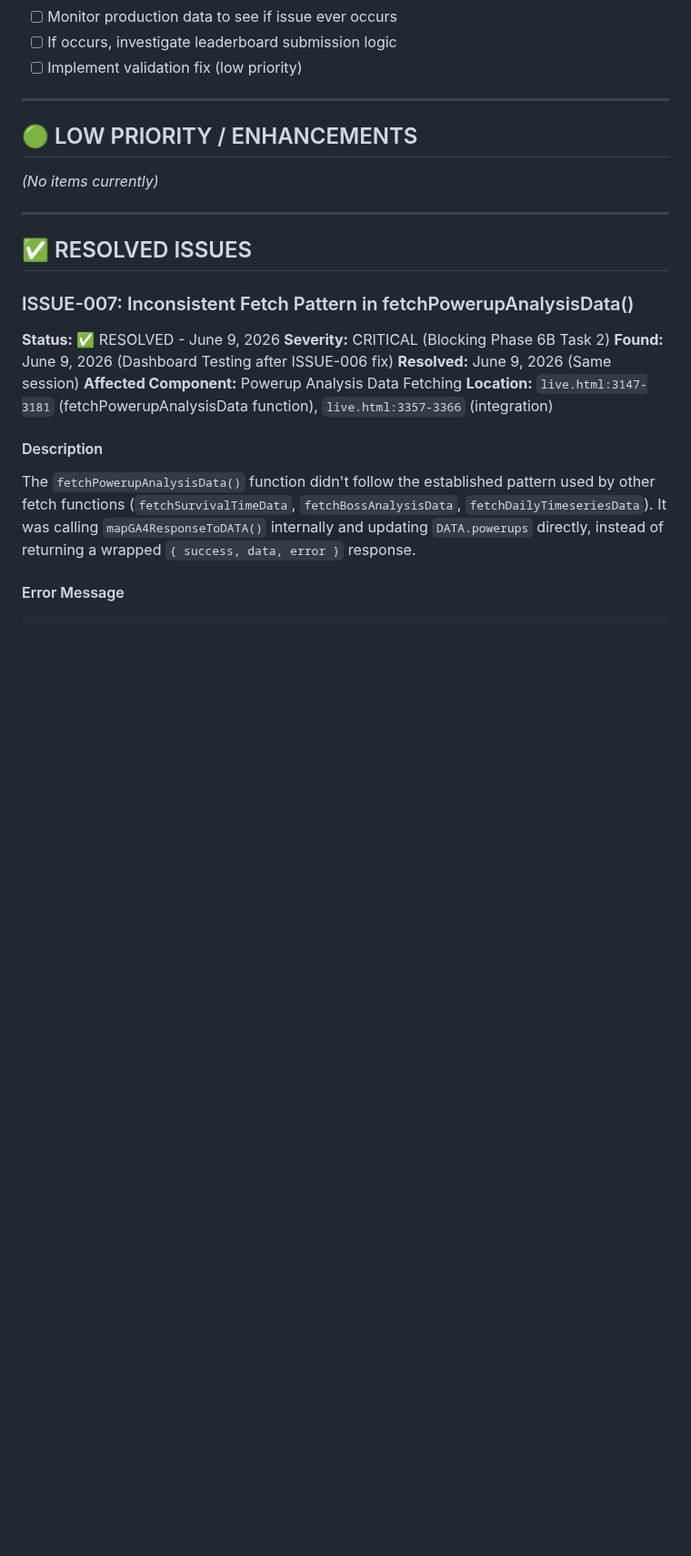
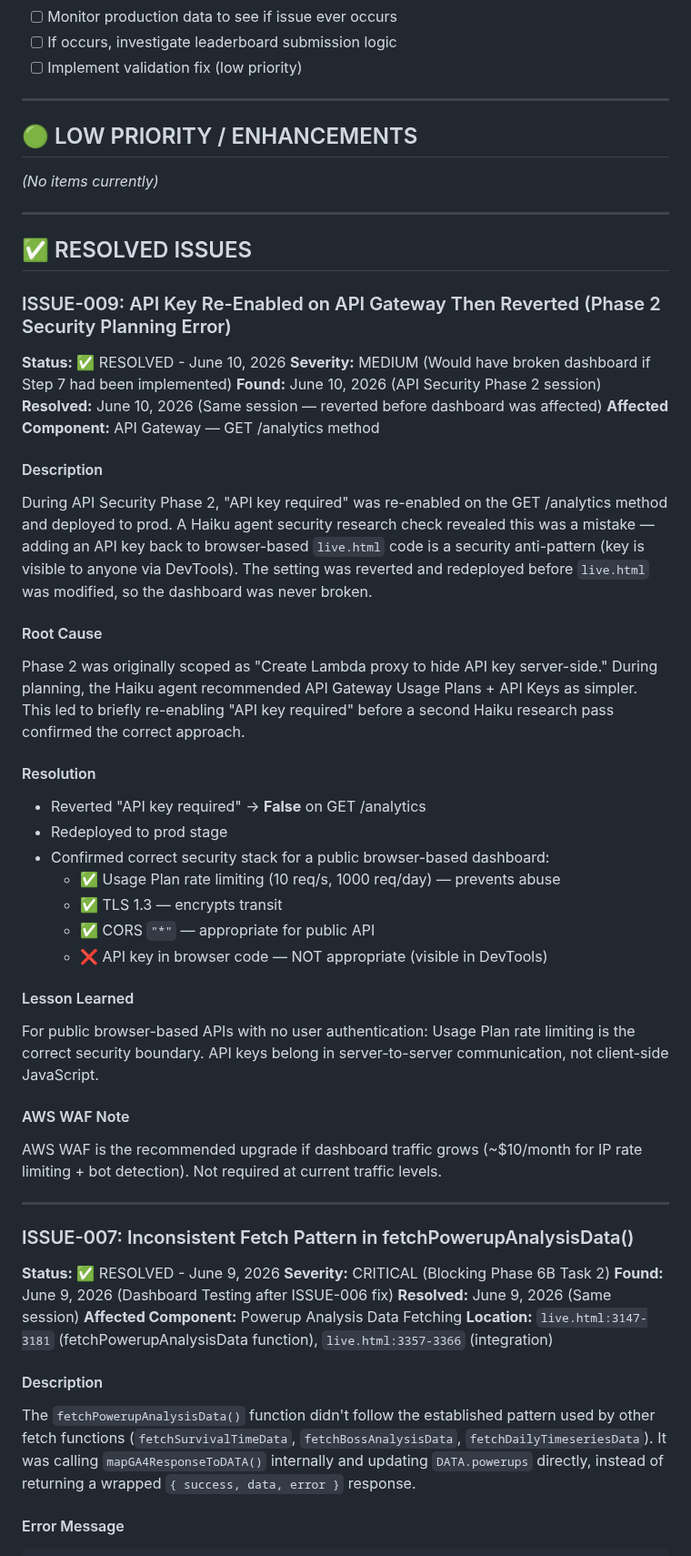
Before and after one commit to kstanigar/non-x_analytics, a Markdown page: docs/Issues_And_Bugs.md, the part around one of its changes. Shown at 91% size. GitHub-like rendering; blank space fills up the shorter version.

Commit message:
docs: complete API security phase 2 — confirm usage plan stack, log ISSUE-009

```diff
--- a/docs/Issues_And_Bugs.md
+++ b/docs/Issues_And_Bugs.md
@@ -486,6 +486,37 @@ _(No items currently)_
 
 ## ✅ RESOLVED ISSUES
 
+### ISSUE-009: API Key Re-Enabled on API Gateway Then Reverted (Phase 2 Security Planning Error)
+
+**Status:** ✅ RESOLVED - June 10, 2026
+**Severity:** MEDIUM (Would have broken dashboard if Step 7 had been implemented)
+**Found:** June 10, 2026 (API Security Phase 2 session)
+**Resolved:** June 10, 2026 (Same session — reverted before dashboard was affected)
+**Affected Component:** API Gateway — GET /analytics method
+
+#### Description
+During API Security Phase 2, "API key required" was re-enabled on the GET /analytics method and deployed to prod. A Haiku agent security research check revealed this was a mistake — adding an API key back to browser-based `live.html` code is a security anti-pattern (key is visible to anyone via DevTools). The setting was reverted and redeployed before `live.html` was modified, so the dashboard was never broken.
+
+#### Root Cause
+Phase 2 was originally scoped as "Create Lambda proxy to hide API key server-side." During planning, the Haiku agent recommended API Gateway Usage Plans + API Keys as simpler. This led to briefly re-enabling "API key required" before a second Haiku research pass confirmed the correct approach.
+
+#### Resolution
+- Reverted "API key required" → **False** on GET /analytics
+- Redeployed to prod stage
+- Confirmed correct security stack for a public browser-based dashboard:
+  - ✅ Usage Plan rate limiting (10 req/s, 1000 req/day) — prevents abuse
+  - ✅ TLS 1.3 — encrypts transit
+  - ✅ CORS `"*"` — appropriate for public API
+  - ❌ API key in browser code — NOT appropriate (visible in DevTools)
+
+#### Lesson Learned
+For public browser-based APIs with no user authentication: Usage Plan rate limiting is the correct security boundary. API keys belong in server-to-server communication, not client-side JavaScript.
+
+#### AWS WAF Note
+AWS WAF is the recommended upgrade if dashboard traffic grows (~$10/month for IP rate limiting + bot detection). Not required at current traffic levels.
+
+---
+
 ### ISSUE-007: Inconsistent Fetch Pattern in fetchPowerupAnalysisData()
 
 **Status:** ✅ RESOLVED - June 9, 2026
```
Also changed, not shown: other parts of docs/Issues_And_Bugs.md (+2 -2 lines), docs/HANDOFF_SUMMARY.md (+35 -0 lines), docs/PRIORITIES.md (+12 -6 lines).
